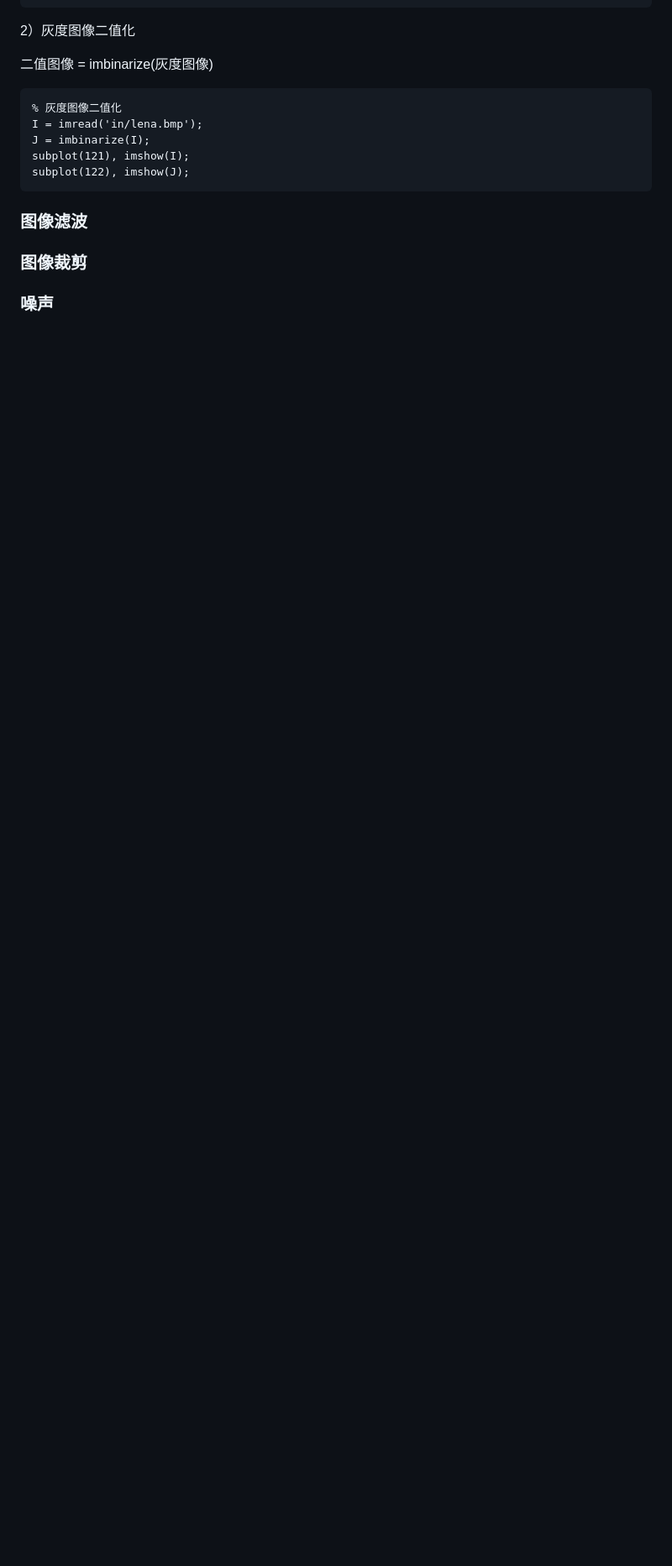
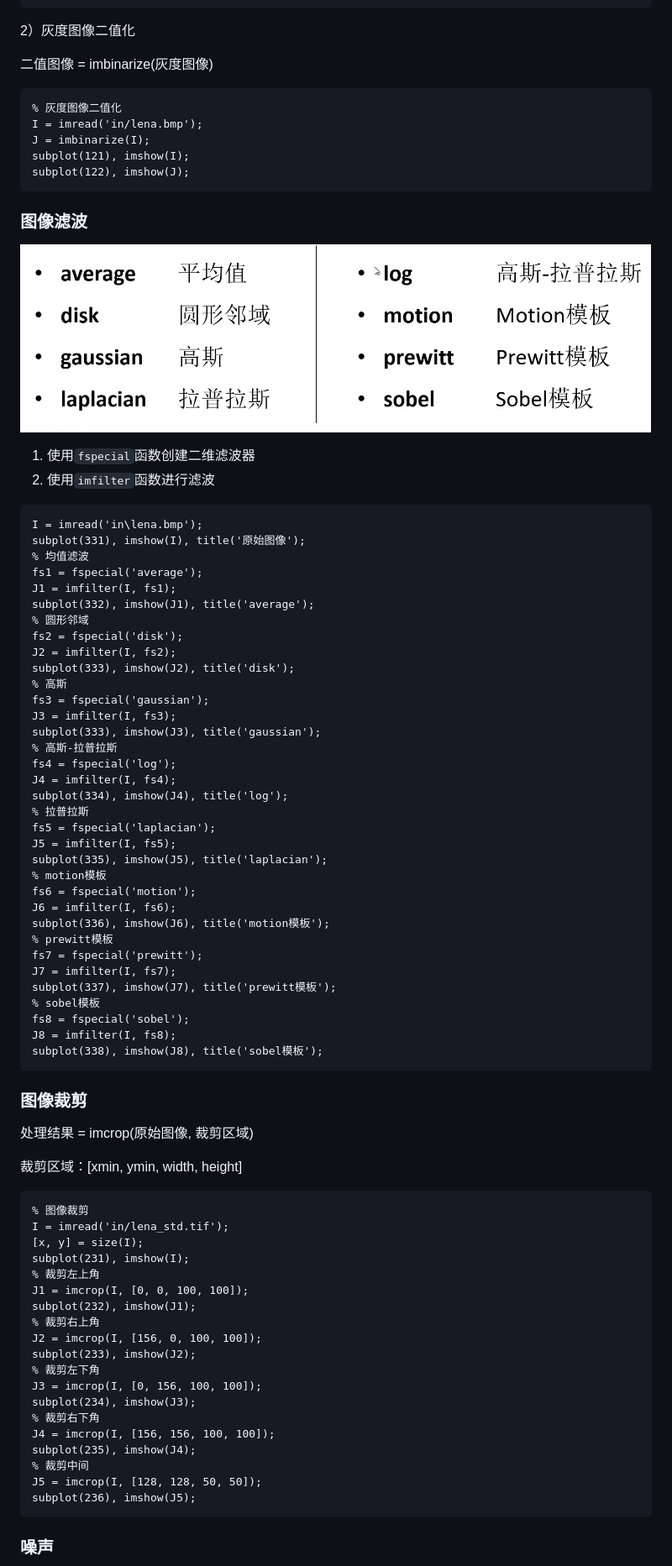
Before and after one commit to lyh2048/My-Notes, a Markdown page: 数字图像/Matlab图像处理.md, the part around the change printed below. Shown: that part at 84% size. GitHub-like rendering; pictures changed too: 数字图像/assets/1918149-20200513000332550-1254754285.png (added); blank space fills up the shorter version.

````diff
--- a/数字图像/Matlab图像处理.md
+++ b/数字图像/Matlab图像处理.md
@@ -1171,7 +1171,79 @@ subplot(122), imshow(J);
 
 ### 图像滤波
 
+![img](assets/1918149-20200513000332550-1254754285.png)
+
+1. 使用`fspecial`函数创建二维滤波器
+2. 使用`imfilter`函数进行滤波
+
+```matlab
+I = imread('in\lena.bmp');
+subplot(331), imshow(I), title('原始图像');
+% 均值滤波
+fs1 = fspecial('average');
+J1 = imfilter(I, fs1);
+subplot(332), imshow(J1), title('average');
+% 圆形邻域
+fs2 = fspecial('disk');
+J2 = imfilter(I, fs2);
+subplot(333), imshow(J2), title('disk');
+% 高斯
+fs3 = fspecial('gaussian');
+J3 = imfilter(I, fs3);
+subplot(333), imshow(J3), title('gaussian');
+% 高斯-拉普拉斯
+fs4 = fspecial('log');
+J4 = imfilter(I, fs4);
+subplot(334), imshow(J4), title('log');
+% 拉普拉斯
+fs5 = fspecial('laplacian');
+J5 = imfilter(I, fs5);
+subplot(335), imshow(J5), title('laplacian');
+% motion模板
+fs6 = fspecial('motion');
+J6 = imfilter(I, fs6);
+subplot(336), imshow(J6), title('motion模板');
+% prewitt模板
+fs7 = fspecial('prewitt');
+J7 = imfilter(I, fs7);
+subplot(337), imshow(J7), title('prewitt模板');
+% sobel模板
+fs8 = fspecial('sobel');
+J8 = imfilter(I, fs8);
+subplot(338), imshow(J8), title('sobel模板');
+```
+
+
+
 ### 图像裁剪
+
+处理结果 = imcrop(原始图像, 裁剪区域)
+
+裁剪区域：[xmin, ymin, width, height]
+
+```matlab
+% 图像裁剪
+I = imread('in/lena_std.tif');
+[x, y] = size(I);
+subplot(231), imshow(I);
+% 裁剪左上角
+J1 = imcrop(I, [0, 0, 100, 100]);
+subplot(232), imshow(J1);
+% 裁剪右上角
+J2 = imcrop(I, [156, 0, 100, 100]);
+subplot(233), imshow(J2);
+% 裁剪左下角
+J3 = imcrop(I, [0, 156, 100, 100]);
+subplot(234), imshow(J3);
+% 裁剪右下角
+J4 = imcrop(I, [156, 156, 100, 100]);
+subplot(235), imshow(J4);
+% 裁剪中间
+J5 = imcrop(I, [128, 128, 50, 50]);
+subplot(236), imshow(J5);
+```
+
+
 
 ### 噪声
 
````
Also changed, not shown: other parts of 数字图像/Matlab图像处理.md (+135 -0 lines), 数字图像/assets/1918149-20200513121749024-1903375362.png (added), 数字图像/assets/1918149-20200513212011675-680507623.png (added), 数字图像/assets/1918149-20200513220708469-1354448797.png (added), 数字图像/assets/image-20220301205704822.png (added).
